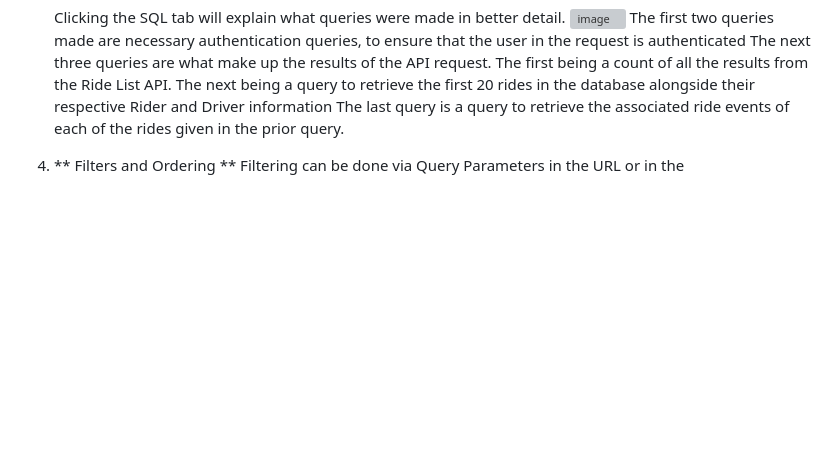
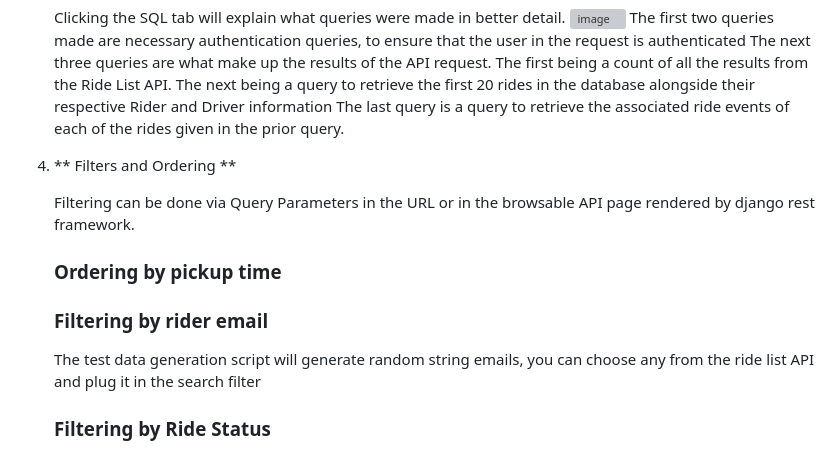
Before and after one commit to LienLeinad/RideShareAPI, a Markdown page: README.md, the part around the change. Drawn GitHub-style; blank space fills up the shorter version; grey boxes are pictures that could not be loaded.

Commit message:
chore: update readme

```diff
--- a/README.md
+++ b/README.md
@@ -81,4 +81,14 @@ The application will be available at `http://1227.0.0.1:8000/`. You can access t
     The next being a query to retrieve the first 20 rides in the database alongside their respective Rider and Driver information
     The last query is a query to retrieve the associated ride events of each of the rides given in the prior query.
 5. ** Filters and Ordering **
-    Filtering can be done via Query Parameters in the URL or in the
+
+    Filtering can be done via Query Parameters in the URL or in the browsable API page rendered by django rest framework.
+
+    ### Ordering by pickup time
+
+
+    ### Filtering by rider email
+
+    The test data generation script will generate random string emails, you can choose any from the ride list API and plug it in the search filter
+
+    ### Filtering by Ride Status
```
